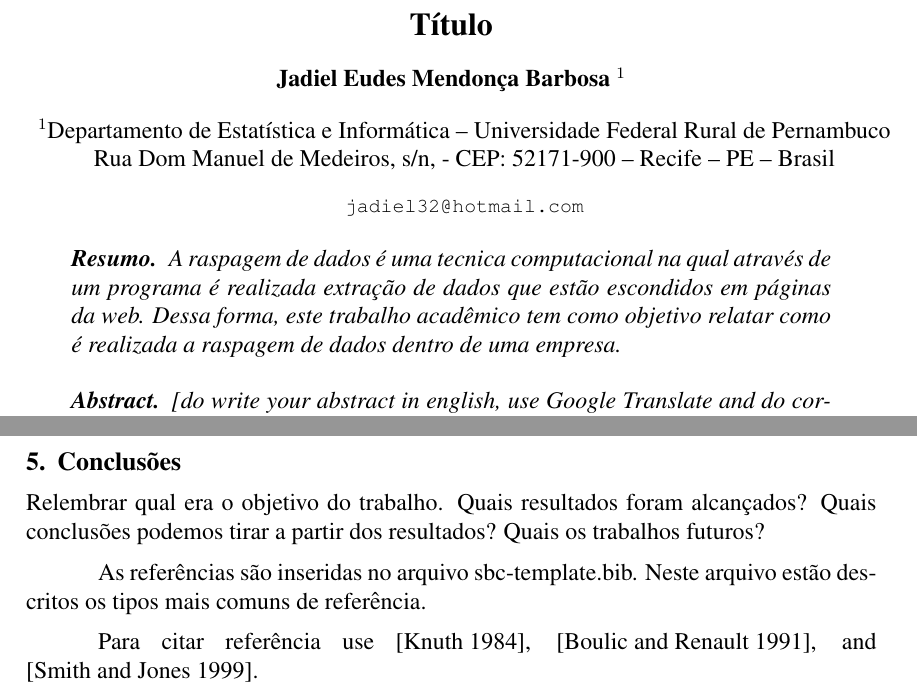
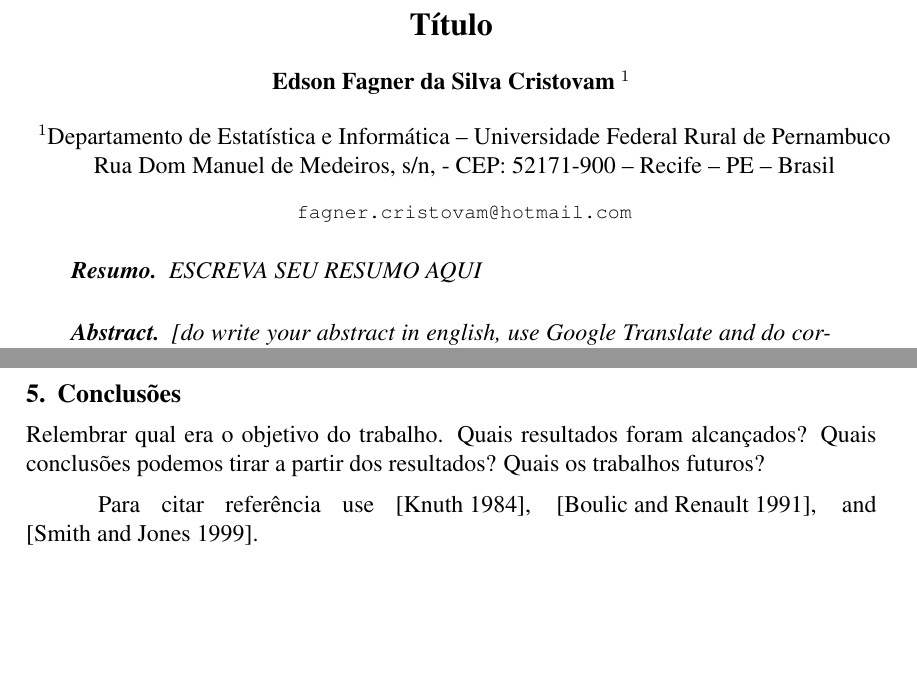
Before and after one commit to Crissky/TCC-21, a LaTeX paper (main.tex, which reads secoes/resume.tex, secoes/resumo.tex): two parts of pages 1 and 2 of 2, joined at a grey line, cut so that both start at the same text, the shorter picture padded with empty space. Compiled offline with pdfLaTeX.

Commit message:
edições básicas

```diff
--- a/main.tex
+++ b/main.tex
@@ -22,43 +22,31 @@
 \usepackage[brazil]{babel}
 \usepackage[utf8]{inputenc}
 
-
 \sloppy
 
 \title{Título}
 
-\author{Jadiel Eudes Mendonça Barbosa \inst{1} }
-
+\author{Edson Fagner da Silva Cristovam \inst{1} }
 
 \address{Departamento de Estatística e Informática -- Universidade Federal Rural de Pernambuco\\
   Rua Dom Manuel de Medeiros, s/n, - CEP: 52171-900  -- Recife -- PE -- Brasil
-% Se houver outra instituição envolvida
-% \nextinstitute
-%   Department of Computer Science -- University of Durham\\
-%   Durham, U.K.
-  \email{jadiel32@hotmail.com}
+  \email{fagner.cristovam@hotmail.com}
 }
 
 \begin{document}
 
 \maketitle
 
-\input{secoes/resume}
-
+% SEÇÕES
+\input{secoes/resumo}
 \input{secoes/introducao}
-
 \input{secoes/referencial_terorico}
-
 \input{secoes/ferramentas_utilizadas}
-
 \input{secoes/abordagem_proposta}
-
 \input{secoes/conclusao}
 
-
-
 % Referências
-As referências são inseridas no arquivo  sbc-template.bib. Neste arquivo estão descritos os tipos mais comuns de referência.
+% As referências são inseridas no arquivo  sbc-template.bib. Neste arquivo estão descritos os tipos mais comuns de referência.
 
 Para citar referência use \cite{knuth:84}, \cite{boulic:91},  and \cite{smith:99}.
 
--- a/secoes/resume.tex
+++ /dev/null
@@ -1,7 +0,0 @@
-\begin{resumo}
-  A raspagem de dados é uma tecnica computacional na qual através de um programa é realizada extração de dados que estão escondidos em páginas da web. Dessa forma, este trabalho acadêmico tem como objetivo relatar como é realizada a raspagem de dados dentro de uma empresa.
-  \end{resumo}
-
-\begin{abstract}
-  [do write your abstract in english, use Google Translate and do corrections]
-\end{abstract}
--- /dev/null
+++ b/secoes/resumo.tex
@@ -0,0 +1,7 @@
+\begin{resumo}
+  ESCREVA SEU RESUMO AQUI
+  \end{resumo}
+
+\begin{abstract}
+  [do write your abstract in english, use Google Translate and do corrections]
+\end{abstract}
```
